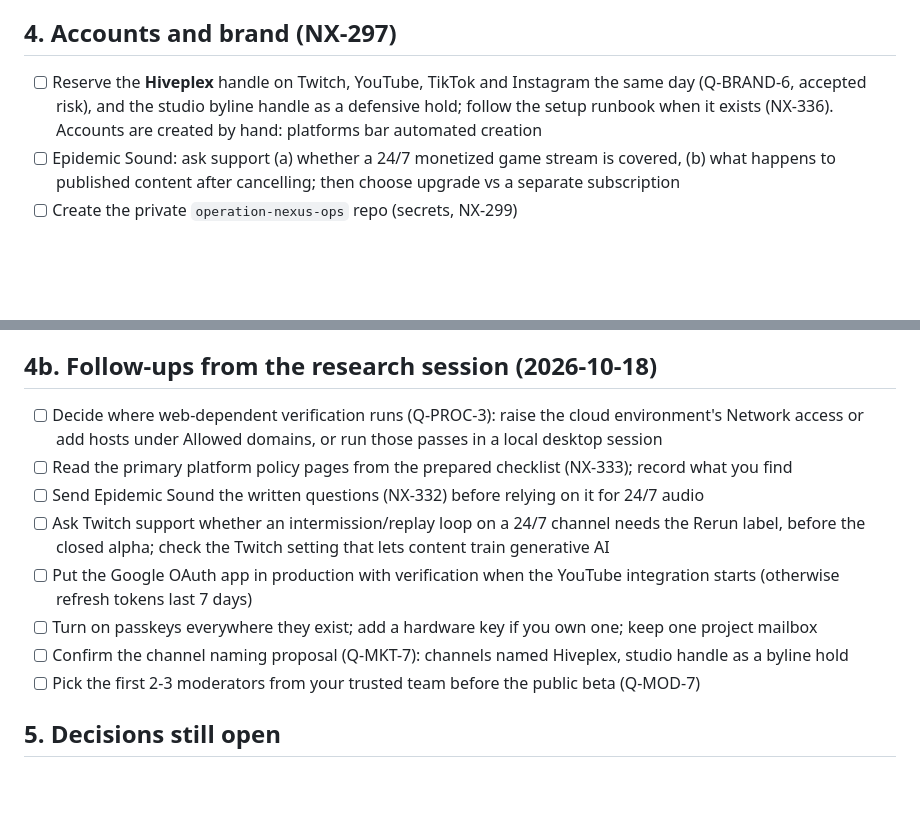
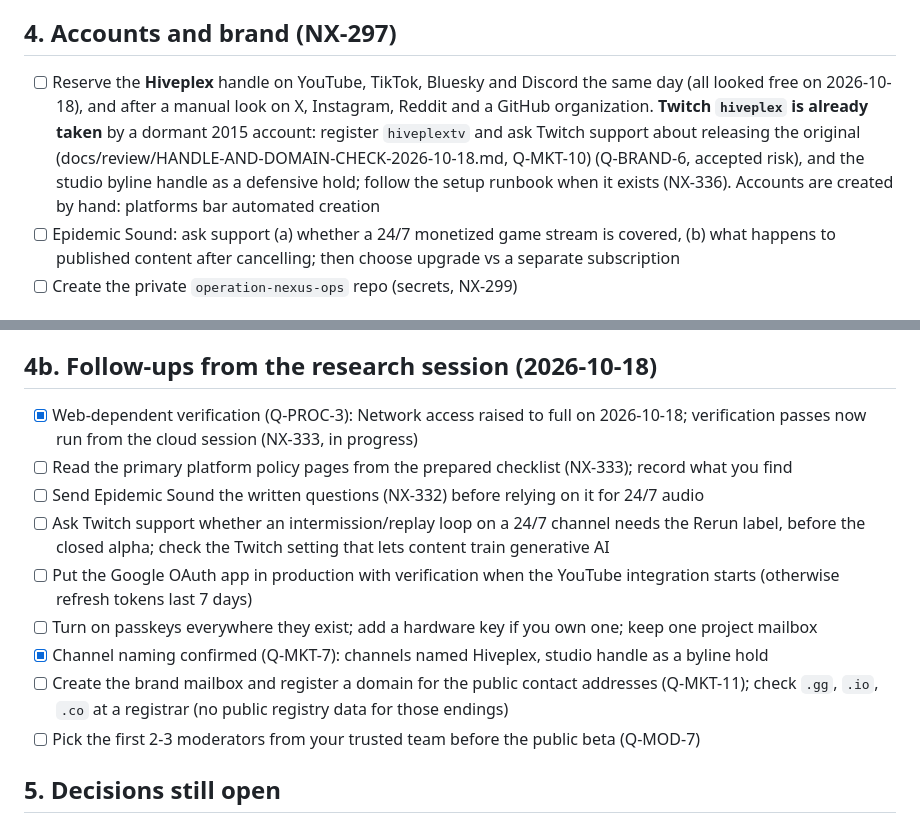
Before and after one commit to canthony224/operation-nexus, a Markdown page: docs/planning/OWNER-TODO.md, 2 parts joined by grey strips. GitHub-like rendering; blank space fills up the shorter version.

```diff
--- a/docs/planning/OWNER-TODO.md
+++ b/docs/planning/OWNER-TODO.md
@@ -39,7 +39,7 @@ Applied and verified through the GitHub API on 2026-10-18 where checked.
 - [ ] Optional: plug-in power meter for real wattage numbers
 
 ## 4. Accounts and brand (NX-297)
-- [ ] Reserve the **Hiveplex** handle on Twitch, YouTube, TikTok and Instagram the same day (Q-BRAND-6, accepted risk), and the studio byline handle as a defensive hold; follow the setup runbook when it exists (NX-336). Accounts are created by hand: platforms bar automated creation
+- [ ] Reserve the **Hiveplex** handle on YouTube, TikTok, Bluesky and Discord the same day (all looked free on 2026-10-18), and after a manual look on X, Instagram, Reddit and a GitHub organization. **Twitch `hiveplex` is already taken** by a dormant 2015 account: register `hiveplextv` and ask Twitch support about releasing the original (docs/review/HANDLE-AND-DOMAIN-CHECK-2026-10-18.md, Q-MKT-10) (Q-BRAND-6, accepted risk), and the studio byline handle as a defensive hold; follow the setup runbook when it exists (NX-336). Accounts are created by hand: platforms bar automated creation
 - [ ] Epidemic Sound: ask support (a) whether a 24/7 monetized game stream is covered, (b) what happens to published content after cancelling; then choose upgrade vs a separate subscription
 - [ ] Create the private `operation-nexus-ops` repo (secrets, NX-299)
 
@@ -55,13 +55,14 @@ The research could not reach any official register (docs/review/NAME-CLEARANCE.m
 - [ ] Attorney consult on "Hiveplex" versus PLEX/HIVE: deferred until traction or monetization (Q-LEGAL-9); do it before spending on marks or merch
 
 ## 4b. Follow-ups from the research session (2026-10-18)
-- [ ] Decide where web-dependent verification runs (Q-PROC-3): raise the cloud environment's Network access or add hosts under Allowed domains, or run those passes in a local desktop session
+- [x] Web-dependent verification (Q-PROC-3): Network access raised to full on 2026-10-18; verification passes now run from the cloud session (NX-333, in progress)
 - [ ] Read the primary platform policy pages from the prepared checklist (NX-333); record what you find
 - [ ] Send Epidemic Sound the written questions (NX-332) before relying on it for 24/7 audio
 - [ ] Ask Twitch support whether an intermission/replay loop on a 24/7 channel needs the Rerun label, before the closed alpha; check the Twitch setting that lets content train generative AI
 - [ ] Put the Google OAuth app in production with verification when the YouTube integration starts (otherwise refresh tokens last 7 days)
 - [ ] Turn on passkeys everywhere they exist; add a hardware key if you own one; keep one project mailbox
-- [ ] Confirm the channel naming proposal (Q-MKT-7): channels named Hiveplex, studio handle as a byline hold
+- [x] Channel naming confirmed (Q-MKT-7): channels named Hiveplex, studio handle as a byline hold
+- [ ] Create the brand mailbox and register a domain for the public contact addresses (Q-MKT-11); check `.gg`, `.io`, `.co` at a registrar (no public registry data for those endings)
 - [ ] Pick the first 2-3 moderators from your trusted team before the public beta (Q-MOD-7)
 
 ## 5. Decisions still open
```
Also changed, not shown: docs/planning/OPEN-QUESTIONS.md (+8 -4 lines), docs/review/HANDLE-AND-DOMAIN-CHECK-2026-10-18.md (added, +42 -0 lines).
